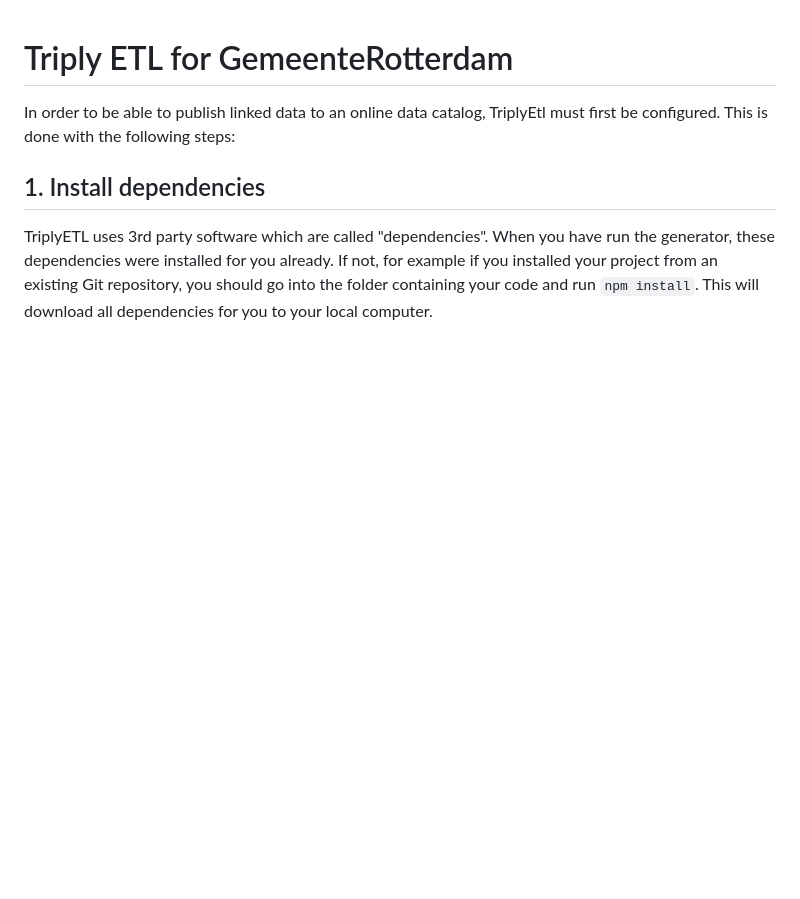
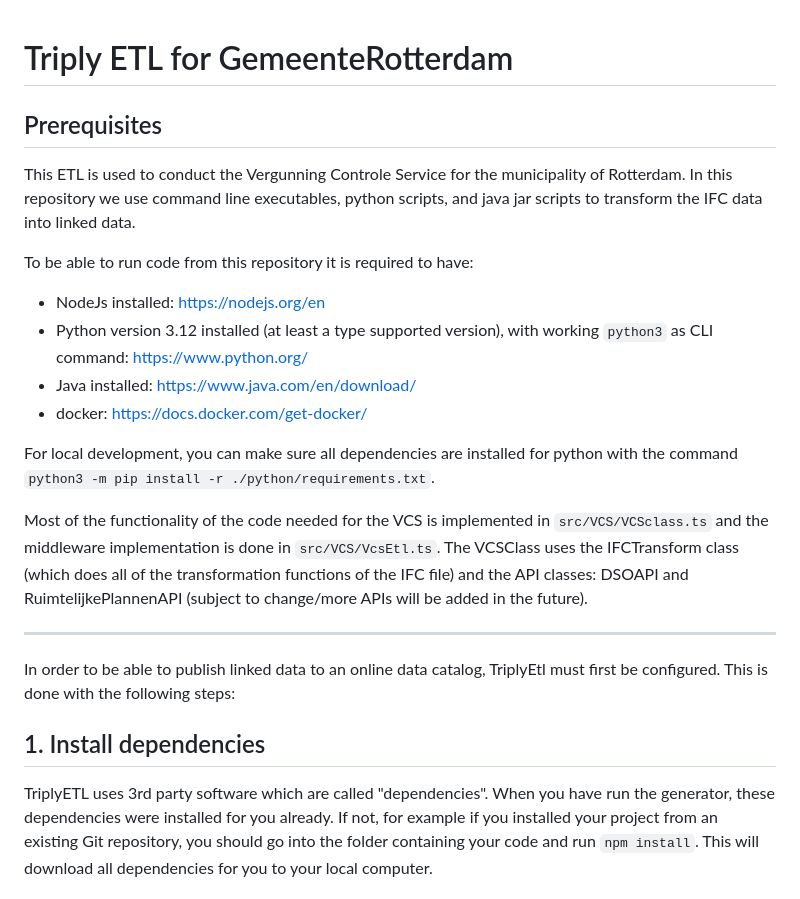
Before and after one commit to Municipality-of-Rotterdam/Vergunning-Controle-Service, a Markdown page: README.md, the part around the change. Rendered like a GitHub page; blank space fills up the shorter version.

```diff
--- a/README.md
+++ b/README.md
@@ -1,4 +1,19 @@
 # Triply ETL for GemeenteRotterdam
+
+## Prerequisites
+This ETL is used to conduct the Vergunning Controle Service for the municipality of Rotterdam. In this repository we use command line executables, python scripts, and java jar scripts to transform the IFC data into linked data.
+
+To be able to run code from this repository it is required to have:
+- NodeJs installed: https://nodejs.org/en
+- Python version 3.12 installed (at least a type supported version), with working `python3` as CLI command: https://www.python.org/
+- Java installed: https://www.java.com/en/download/
+- docker: https://docs.docker.com/get-docker/
+
+For local development, you can make sure all dependencies are installed for python with the command `python3 -m pip install -r ./python/requirements.txt`.
+
+Most of the functionality of the code needed for the VCS is implemented in `src/VCS/VCSclass.ts` and the middleware implementation is done in `src/VCS/VcsEtl.ts`. The VCSClass uses the IFCTransform class (which does all of the transformation functions of the IFC file) and the API classes: DSOAPI and RuimtelijkePlannenAPI (subject to change/more APIs will be added in the future).
+
+--------------
 
 In order to be able to publish linked data to an online data catalog, TriplyEtl must first be configured.
 This is done with the following steps:
```
